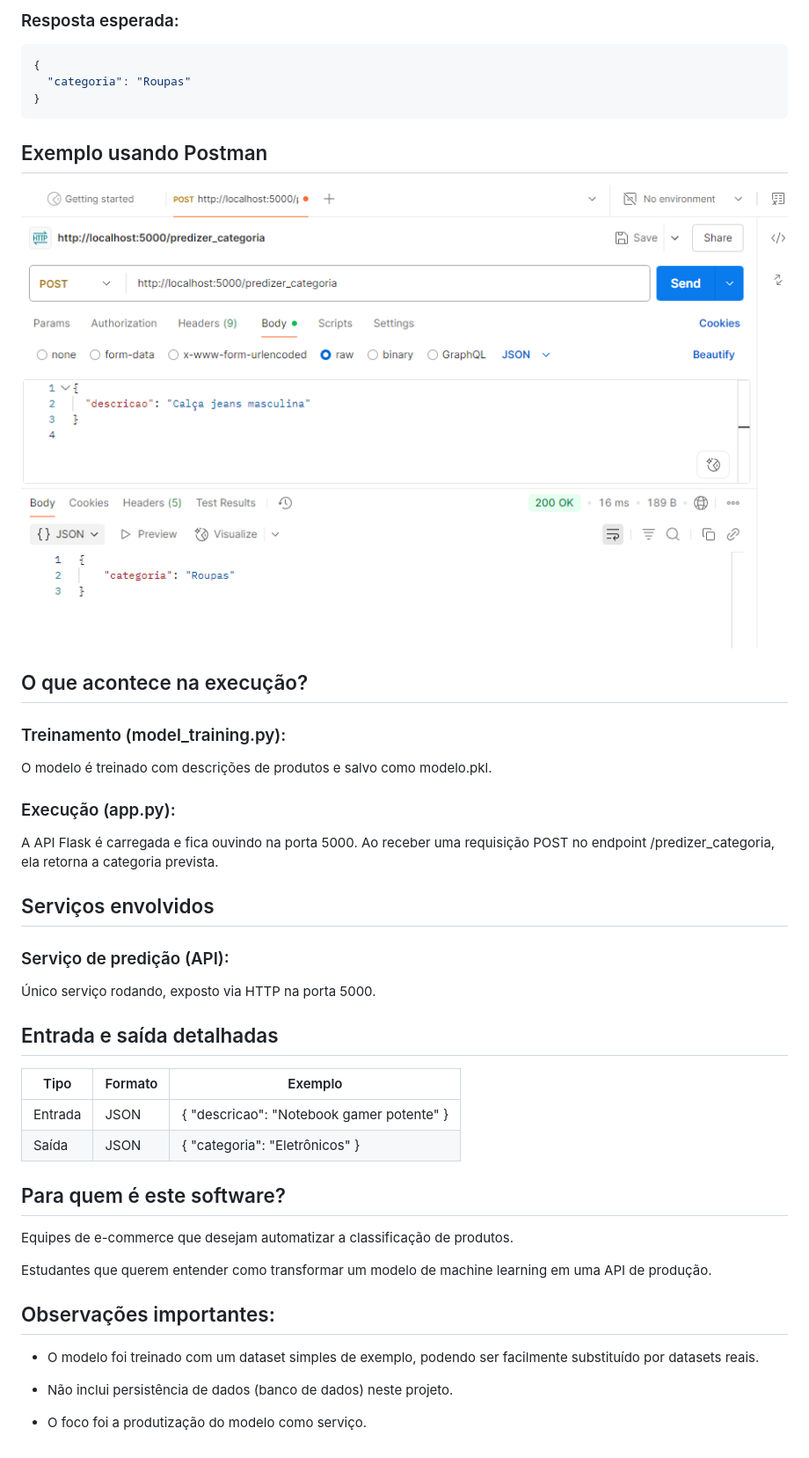
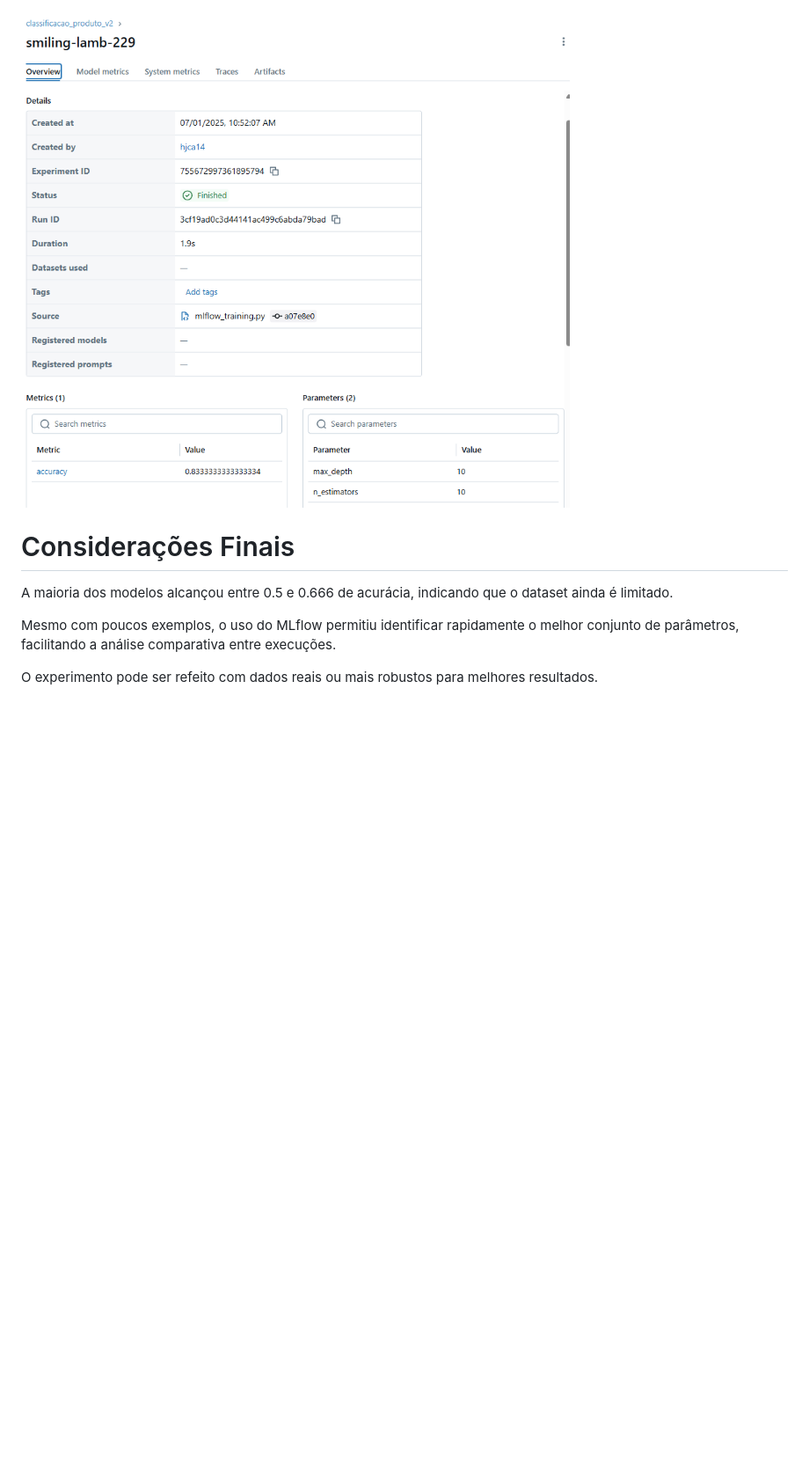
Before and after one commit to hjca14/MLP, a Markdown page: README.md, the part around the change printed below. Shown: that part at 88% size. Drawn GitHub-style; pictures changed too: img.png; blank space fills up the shorter version.

````diff
--- a/README.md
+++ b/README.md
@@ -86,41 +44,9 @@ Body:
 
-### Resposta esperada:
-```json
-{
-  "categoria": "Roupas"
-}
-```
-
-## Exemplo usando Postman
 ![img.png](img.png)
 
-## O que acontece na execução?
-### Treinamento (model_training.py):
-O modelo é treinado com descrições de produtos e salvo como modelo.pkl.
+# Considerações Finais
+A maioria dos modelos alcançou entre 0.5 e 0.666 de acurácia, indicando que o dataset ainda é limitado.
 
-### Execução (app.py):
-A API Flask é carregada e fica ouvindo na porta 5000.
-Ao receber uma requisição POST no endpoint /predizer_categoria, ela retorna a categoria prevista.
+Mesmo com poucos exemplos, o uso do MLflow permitiu identificar rapidamente o melhor conjunto de parâmetros, facilitando a análise comparativa entre execuções.
 
-## Serviços envolvidos
-### Serviço de predição (API):
-Único serviço rodando, exposto via HTTP na porta 5000.
-
-## Entrada e saída detalhadas
-| Tipo    | Formato       | Exemplo  |
-| ------- | ---------- |---|
-| Entrada | JSON  |  { "descricao": "Notebook gamer potente" } |
-| Saída | JSON   | { "categoria": "Eletrônicos" }  |
-
-
-## Para quem é este software?
-Equipes de e-commerce que desejam automatizar a classificação de produtos.
-
-Estudantes que querem entender como transformar um modelo de machine learning em uma API de produção.
-
-## Observações importantes:
-- O modelo foi treinado com um dataset simples de exemplo, podendo ser facilmente substituído por datasets reais.
-
-- Não inclui persistência de dados (banco de dados) neste projeto.
-
-- O foco foi a produtização do modelo como serviço.
+O experimento pode ser refeito com dados reais ou mais robustos para melhores resultados.
````
Also changed, not shown: other parts of README.md (+28 -70 lines), 7 other files.
